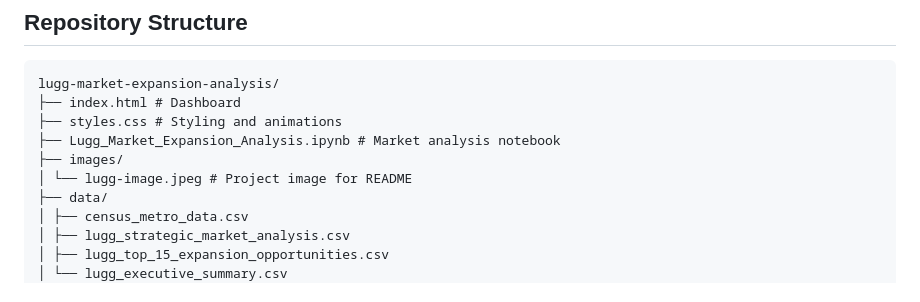
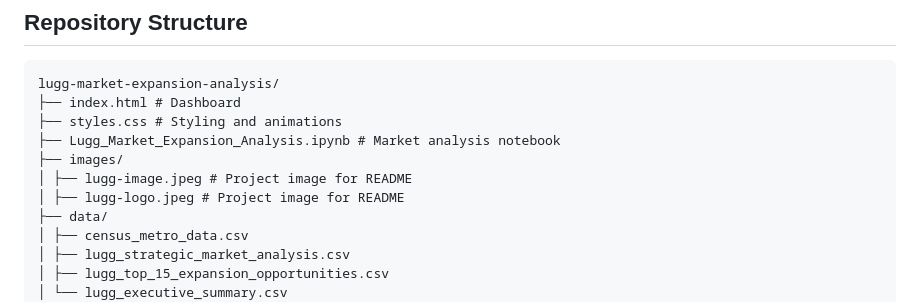
Before and after one commit to priyankaraghunathan15/lugg-market-expansion-analysis, a Markdown page: README.md, the part around the change. Drawn GitHub-style.

```diff
--- a/README.md
+++ b/README.md
@@ -126,7 +126,8 @@ lugg-market-expansion-analysis/
 ├── styles.css # Styling and animations
 ├── Lugg_Market_Expansion_Analysis.ipynb # Market analysis notebook
 ├── images/
-│ └── lugg-image.jpeg # Project image for README
+│ ├── lugg-image.jpeg # Project image for README
+│ ├── lugg-logo.jpeg # Project image for README
 ├── data/
 │ ├── census_metro_data.csv
 │ ├── lugg_strategic_market_analysis.csv
```
